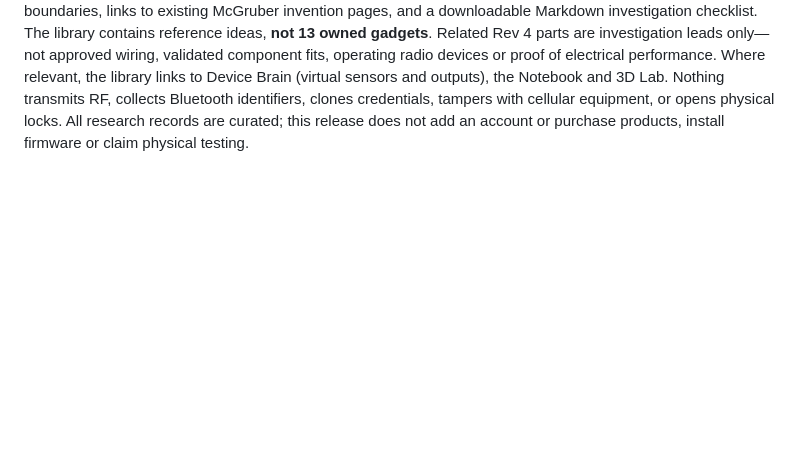
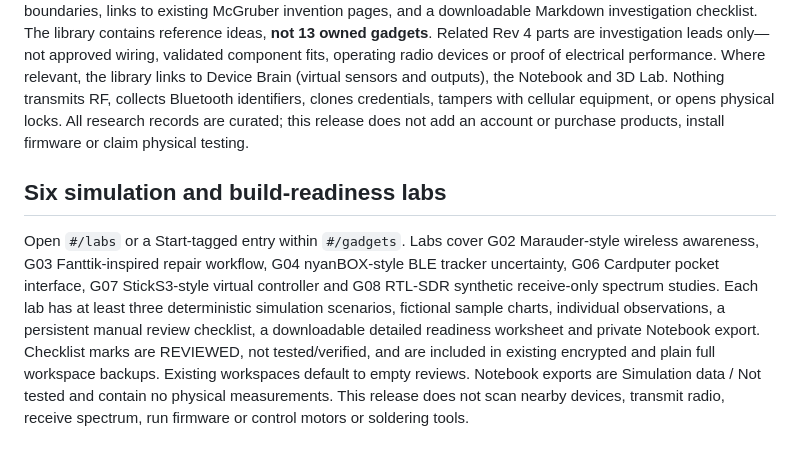
Before and after one commit to jimedusot-beep/project-mcgruber, a Markdown page: web/README.md, the part around the change. Rendered like a GitHub page; blank space fills up the shorter version.

Commit message:
Integrate six hands-on simulation labs into McGruber, Gadget Library, and local backups

```diff
--- a/web/README.md
+++ b/web/README.md
@@ -99,3 +99,18 @@ and 3D Lab. Nothing transmits RF, collects Bluetooth identifiers, clones
 credentials, tampers with cellular equipment, or opens physical locks.
 All research records are curated; this release does not add an account or
 purchase products, install firmware or claim physical testing.
+
+## Six simulation and build-readiness labs
+
+Open `#/labs` or a Start-tagged entry within `#/gadgets`. Labs cover G02 Marauder-style
+wireless awareness, G03 Fanttik-inspired repair workflow, G04 nyanBOX-style
+BLE tracker uncertainty, G06 Cardputer pocket interface, G07 StickS3-style
+virtual controller and G08 RTL-SDR synthetic receive-only spectrum studies.
+Each lab has at least three deterministic simulation scenarios, fictional
+sample charts, individual observations, a persistent manual review checklist,
+a downloadable detailed readiness worksheet and private Notebook export.
+Checklist marks are REVIEWED, not tested/verified, and are included in existing
+encrypted and plain full workspace backups. Existing workspaces default to
+empty reviews. Notebook exports are Simulation data / Not tested and contain
+no physical measurements. This release does not scan nearby devices, transmit
+radio, receive spectrum, run firmware or control motors or soldering tools.
```
